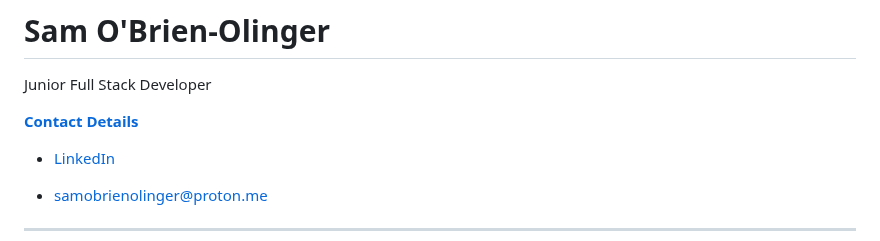
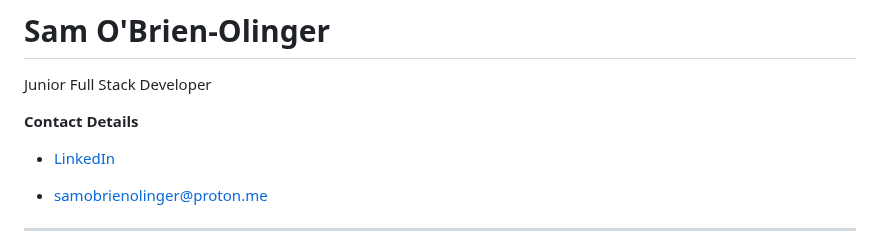
Before and after one commit to SamOBrienOlinger/SamOBrienOlinger, a Markdown page: README.md, the part around one of its changes. GitHub-like rendering.

```diff
--- a/README.md
+++ b/README.md
@@ -5,7 +5,9 @@ ________________________________________________________________________________
 # Sam O'Brien-Olinger
   Junior Full Stack Developer
 
-**[Contact Details](#contact-details)**
+<!--**[Contact Details](#contact-details)**-->
+
+**Contact Details**
 
  - [LinkedIn](https://www.linkedin.com/in/sam-o-brien-olinger-b658283a/)
 
```
Also changed, not shown: other parts of README.md (+1 -1 lines).
